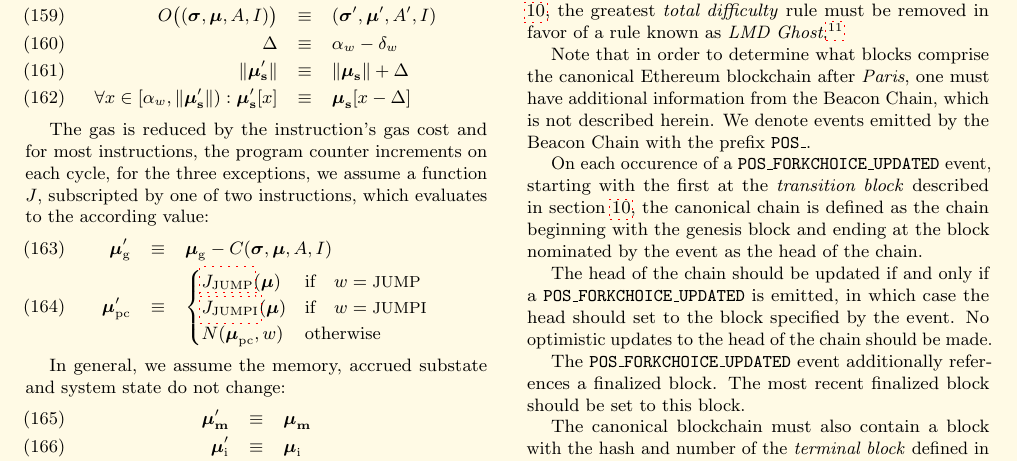
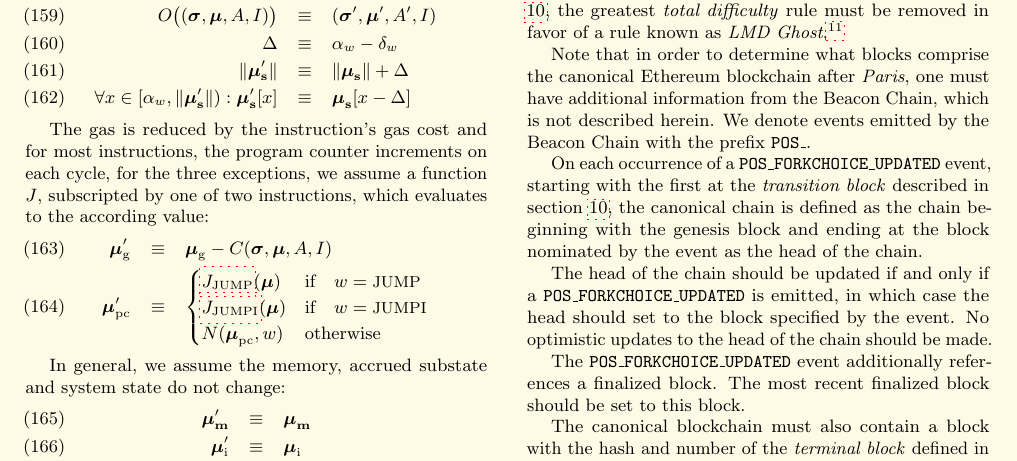
Before and after one commit to ethereum/yellowpaper, a LaTeX paper (Paper.tex): part of page 15 of 41, cut so that both start at the same text. Compiled offline with pdfLaTeX; a LaTeX package or settings file that is missing is left out.

Commit message:
Update Paper.tex

```diff
--- a/Paper.tex
+++ b/Paper.tex
@@ -1335,7 +1335,7 @@ After reaching the \textit{terminal block} described in section \ref{ch:pos_tran
 
 Note that in order to determine what blocks comprise the canonical Ethereum blockchain after \textit{Paris}, one must have additional information from the Beacon Chain, which is not described herein. We denote events emitted by the Beacon Chain with the prefix $\mathtt{POS\_}$.
 
-On each occurence of a $\mathtt{POS\_FORKCHOICE\_UPDATED}$ event, starting with the first at the \textit{transition block} described in section \ref{ch:pos_transition}, the canonical chain is defined as the chain beginning with the genesis block and ending at the block nominated by the event as the head of the chain.
+On each occurrence of a $\mathtt{POS\_FORKCHOICE\_UPDATED}$ event, starting with the first at the \textit{transition block} described in section \ref{ch:pos_transition}, the canonical chain is defined as the chain beginning with the genesis block and ending at the block nominated by the event as the head of the chain.
 
 The head of the chain should be updated if and only if a $\mathtt{POS\_FORKCHOICE\_UPDATED}$ is emitted, in which case the head should set to the block specified by the event.
 No optimistic updates to the head of the chain should be made.
```
